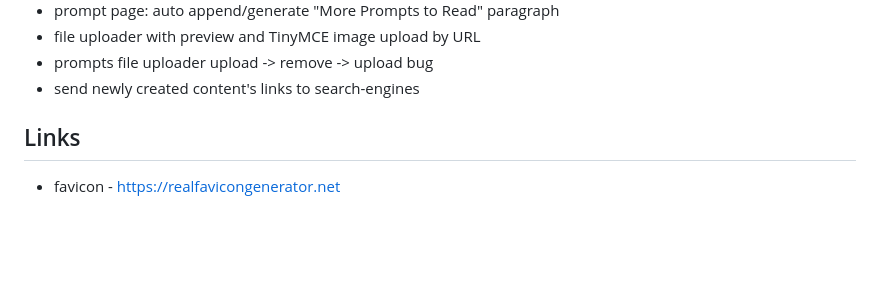
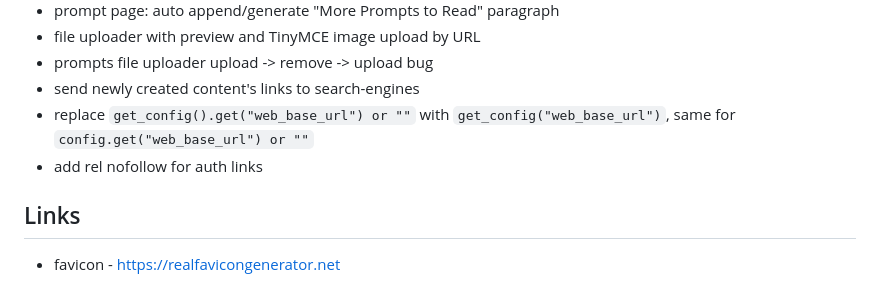
Before and after one commit to oleksandr-andrushchenko/prompts, a Markdown page: README.md, the part around the change. GitHub-like rendering; blank space fills up the shorter version.

Commit message:
todo section udpated

```diff
--- a/README.md
+++ b/README.md
@@ -169,6 +169,8 @@ photographer profile in the JSON output for provenance and attribution.
 - file uploader with preview and TinyMCE image upload by URL
 - prompts file uploader upload -> remove -> upload bug
 - send newly created content's links to search-engines
+- replace `get_config().get("web_base_url") or ""` with `get_config("web_base_url")`, same for `config.get("web_base_url") or ""`
+- add rel nofollow for auth links
 
 ## Links
 
```
